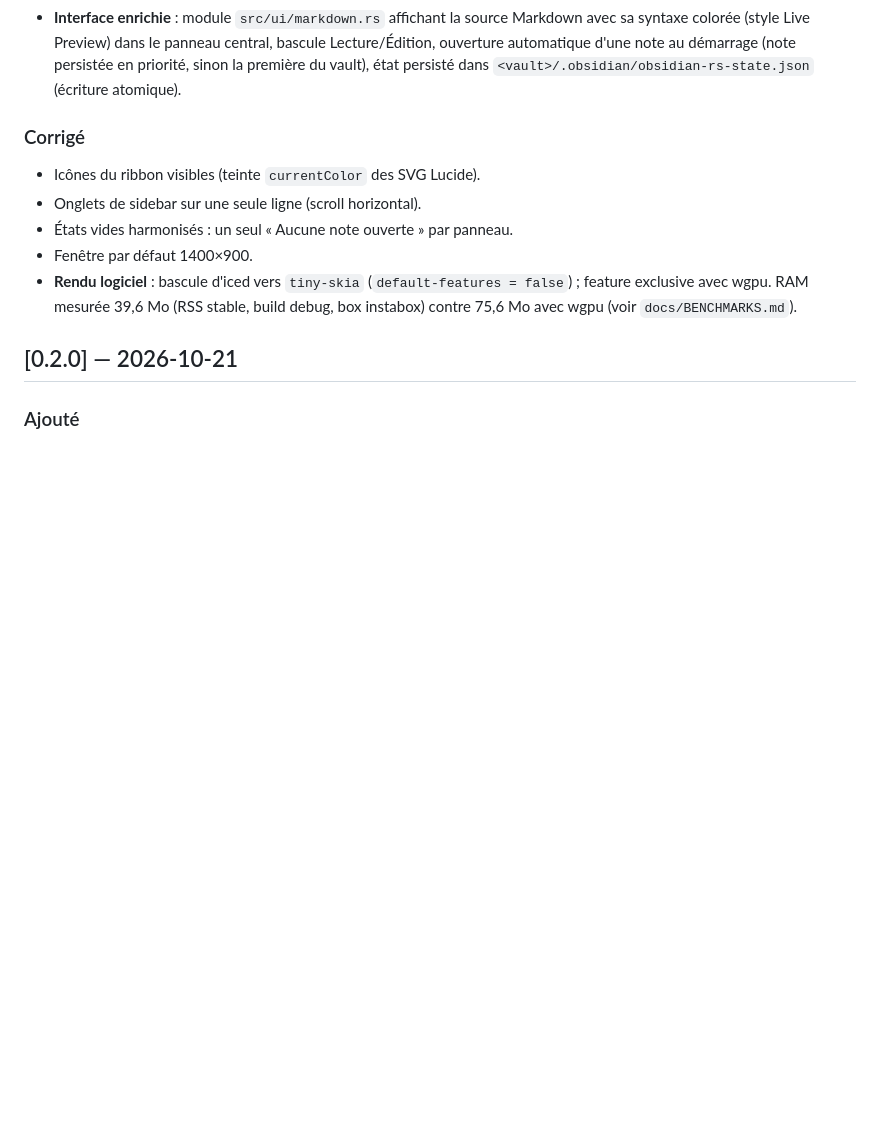
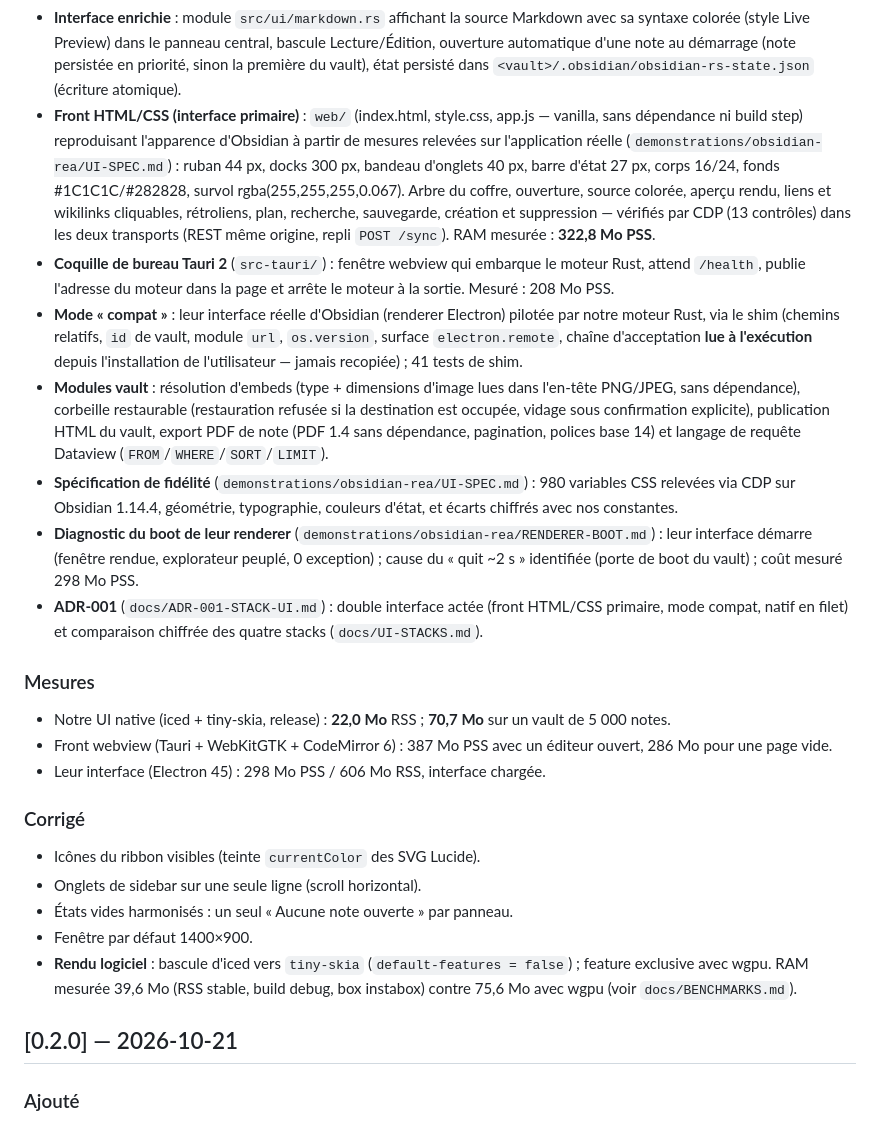
Before and after one commit to j0ltdevv/obsidian-rs, a Markdown page: CHANGELOG.md, the part around the change. Rendered like a GitHub page; blank space fills up the shorter version.

Commit message:
docs: changelog complet de la session (front web, coquille Tauri, mode compat, modules vault, mesures)

```diff
--- a/CHANGELOG.md
+++ b/CHANGELOG.md
@@ -27,6 +27,47 @@ semver.
   démarrage (note persistée en priorité, sinon la première du vault), état
   persisté dans `<vault>/.obsidian/obsidian-rs-state.json` (écriture
   atomique).
+- **Front HTML/CSS (interface primaire)** : `web/` (index.html, style.css,
+  app.js — vanilla, sans dépendance ni build step) reproduisant l'apparence
+  d'Obsidian à partir de mesures relevées sur l'application réelle
+  (`demonstrations/obsidian-rea/UI-SPEC.md`) : ruban 44 px, docks 300 px,
+  bandeau d'onglets 40 px, barre d'état 27 px, corps 16/24, fonds
+  #1C1C1C/#282828, survol rgba(255,255,255,0.067). Arbre du coffre,
+  ouverture, source colorée, aperçu rendu, liens et wikilinks cliquables,
+  rétroliens, plan, recherche, sauvegarde, création et suppression — vérifiés
+  par CDP (13 contrôles) dans les deux transports (REST même origine, repli
+  `POST /sync`). RAM mesurée : **322,8 Mo PSS**.
+- **Coquille de bureau Tauri 2** (`src-tauri/`) : fenêtre webview qui
+  embarque le moteur Rust, attend `/health`, publie l'adresse du moteur dans
+  la page et arrête le moteur à la sortie. Mesuré : 208 Mo PSS.
+- **Mode « compat »** : leur interface réelle d'Obsidian (renderer Electron)
+  pilotée par notre moteur Rust, via le shim (chemins relatifs, `id` de
+  vault, module `url`, `os.version`, surface `electron.remote`, chaîne
+  d'acceptation **lue à l'exécution** depuis l'installation de
+  l'utilisateur — jamais recopiée) ; 41 tests de shim.
+- **Modules vault** : résolution d'embeds (type + dimensions d'image lues
+  dans l'en-tête PNG/JPEG, sans dépendance), corbeille restaurable
+  (restauration refusée si la destination est occupée, vidage sous
+  confirmation explicite), publication HTML du vault, export PDF de note
+  (PDF 1.4 sans dépendance, pagination, polices base 14) et langage de
+  requête Dataview (`FROM`/`WHERE`/`SORT`/`LIMIT`).
+- **Spécification de fidélité** (`demonstrations/obsidian-rea/UI-SPEC.md`) :
+  980 variables CSS relevées via CDP sur Obsidian 1.14.4, géométrie,
+  typographie, couleurs d'état, et écarts chiffrés avec nos constantes.
+- **Diagnostic du boot de leur renderer**
+  (`demonstrations/obsidian-rea/RENDERER-BOOT.md`) : leur interface démarre
+  (fenêtre rendue, explorateur peuplé, 0 exception) ; cause du « quit
+  ~2 s » identifiée (porte de boot du vault) ; coût mesuré 298 Mo PSS.
+- **ADR-001** (`docs/ADR-001-STACK-UI.md`) : double interface actée
+  (front HTML/CSS primaire, mode compat, natif en filet) et comparaison
+  chiffrée des quatre stacks (`docs/UI-STACKS.md`).
+
+### Mesures
+- Notre UI native (iced + tiny-skia, release) : **22,0 Mo** RSS ; **70,7 Mo**
+  sur un vault de 5 000 notes.
+- Front webview (Tauri + WebKitGTK + CodeMirror 6) : 387 Mo PSS avec un
+  éditeur ouvert, 286 Mo pour une page vide.
+- Leur interface (Electron 45) : 298 Mo PSS / 606 Mo RSS, interface chargée.
 
 ### Corrigé
 - Icônes du ribbon visibles (teinte `currentColor` des SVG Lucide).
```
